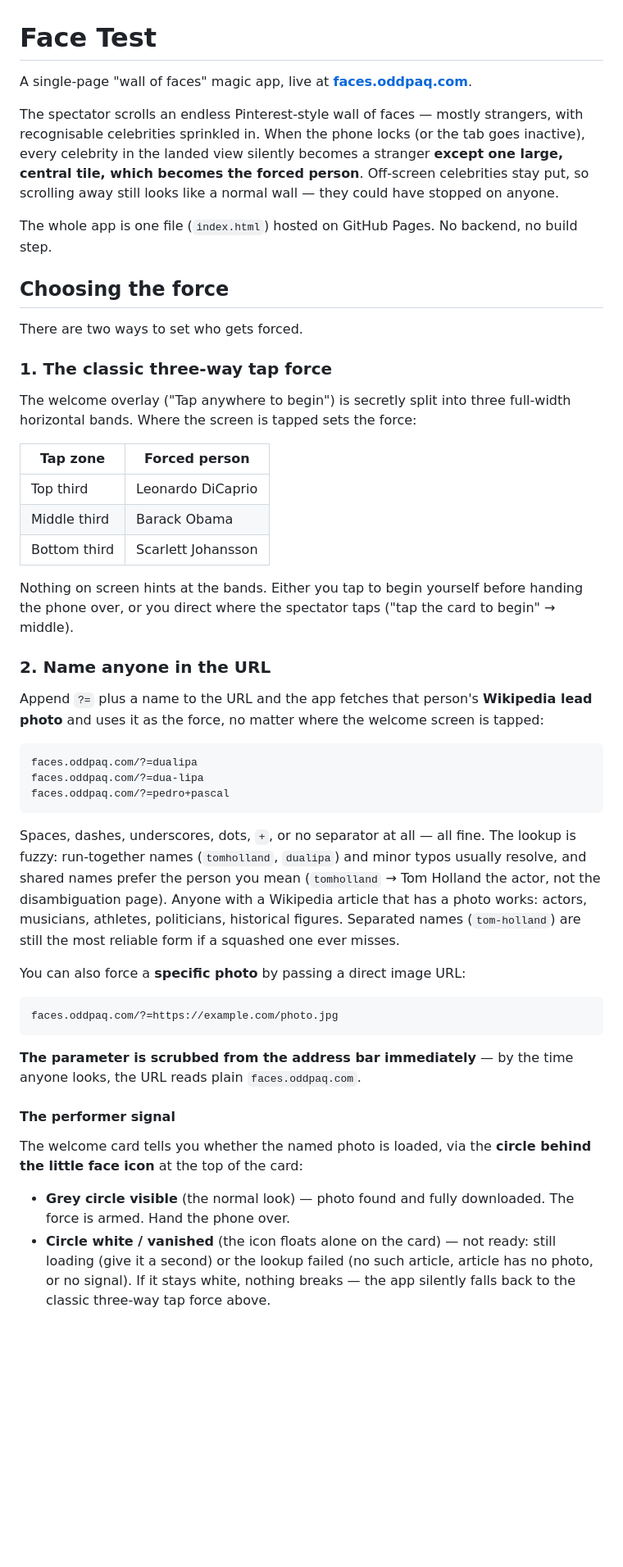
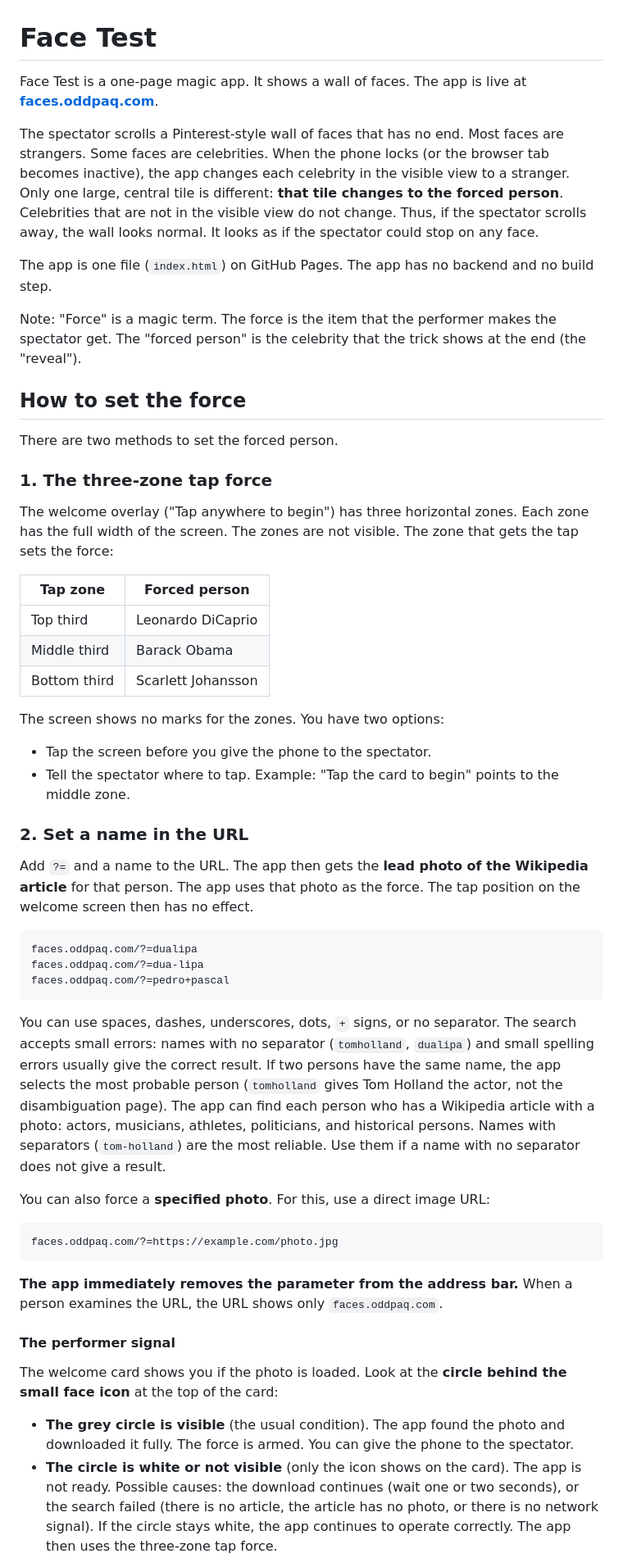
Before and after one commit to kafoosh/Faces, a Markdown page: README.md, the part around one of its changes. Shown at 82% size. Drawn GitHub-style; blank space fills up the shorter version.

````diff
--- a/README.md
+++ b/README.md
@@ -1,23 +1,31 @@
 # Face Test
 
-A single-page "wall of faces" magic app, live at **[faces.oddpaq.com](https://faces.oddpaq.com)**.
+Face Test is a one-page magic app. It shows a wall of faces. The app is live at
+**[faces.oddpaq.com](https://faces.oddpaq.com)**.
 
-The spectator scrolls an endless Pinterest-style wall of faces — mostly strangers, with
-recognisable celebrities sprinkled in. When the phone locks (or the tab goes inactive),
-every celebrity in the landed view silently becomes a stranger **except one large, central
-tile, which becomes the forced person**. Off-screen celebrities stay put, so scrolling away
-still looks like a normal wall — they could have stopped on anyone.
+The spectator scrolls a Pinterest-style wall of faces that has no end. Most faces are
+strangers. Some faces are celebrities. When the phone locks (or the browser tab becomes
+inactive), the app changes each celebrity in the visible view to a stranger. Only one
+large, central tile is different: **that tile changes to the forced person**. Celebrities
+that are not in the visible view do not change. Thus, if the spectator scrolls away, the
+wall looks normal. It looks as if the spectator could stop on any face.
 
-The whole app is one file (`index.html`) hosted on GitHub Pages. No backend, no build step.
+The app is one file (`index.html`) on GitHub Pages. The app has no backend and no build
+step.
 
-## Choosing the force
+Note: "Force" is a magic term. The force is the item that the performer makes the
+spectator get. The "forced person" is the celebrity that the trick shows at the end (the
+"reveal").
 
-There are two ways to set who gets forced.
+## How to set the force
 
-### 1. The classic three-way tap force
+There are two methods to set the forced person.
 
-The welcome overlay ("Tap anywhere to begin") is secretly split into three full-width
-horizontal bands. Where the screen is tapped sets the force:
+### 1. The three-zone tap force
+
+The welcome overlay ("Tap anywhere to begin") has three horizontal zones. Each zone has
+the full width of the screen. The zones are not visible. The zone that gets the tap sets
+the force:
 
 | Tap zone | Forced person |
 |---|---|
@@ -25,13 +33,17 @@ horizontal bands. Where the screen is tapped sets the force:
 | Middle third | Barack Obama |
 | Bottom third | Scarlett Johansson |
 
-Nothing on screen hints at the bands. Either you tap to begin yourself before handing the
-phone over, or you direct where the spectator taps ("tap the card to begin" → middle).
+The screen shows no marks for the zones. You have two options:
 
-### 2. Name anyone in the URL
+- Tap the screen before you give the phone to the spectator.
+- Tell the spectator where to tap. Example: "Tap the card to begin" points to the middle
+  zone.
 
-Append `?=` plus a name to the URL and the app fetches that person's **Wikipedia lead
-photo** and uses it as the force, no matter where the welcome screen is tapped:
+### 2. Set a name in the URL
+
+Add `?=` and a name to the URL. The app then gets the **lead photo of the Wikipedia
+article** for that person. The app uses that photo as the force. The tap position on the
+welcome screen then has no effect.
 
 ```
 faces.oddpaq.com/?=dualipa
@@ -39,31 +51,34 @@ faces.oddpaq.com/?=dua-lipa
 faces.oddpaq.com/?=pedro+pascal
 ```
 
-Spaces, dashes, underscores, dots, `+`, or no separator at all — all fine. The lookup is
-fuzzy: run-together names (`tomholland`, `dualipa`) and minor typos usually resolve, and
-shared names prefer the person you mean (`tomholland` → Tom Holland the actor, not the
-disambiguation page). Anyone with a Wikipedia article that has a photo works: actors,
-musicians, athletes, politicians, historical figures. Separated names (`tom-holland`) are
-still the most reliable form if a squashed one ever misses.
+You can use spaces, dashes, underscores, dots, `+` signs, or no separator. The search
+accepts small errors: names with no separator (`tomholland`, `dualipa`) and small
+spelling errors usually give the correct result. If two persons have the same name, the
+app selects the most probable person (`tomholland` gives Tom Holland the actor, not the
+disambiguation page). The app can find each person who has a Wikipedia article with a
+photo: actors, musicians, athletes, politicians, and historical persons. Names with
+separators (`tom-holland`) are the most reliable. Use them if a name with no separator
+does not give a result.
 
-You can also force a **specific photo** by passing a direct image URL:
+You can also force a **specified photo**. For this, use a direct image URL:
 
 ```
 faces.oddpaq.com/?=https://example.com/photo.jpg
 ```
 
-**The parameter is scrubbed from the address bar immediately** — by the time anyone looks,
-the URL reads plain `faces.oddpaq.com`.
+**The app immediately removes the parameter from the address bar.** When a person
+examines the URL, the URL shows only `faces.oddpaq.com`.
 
 #### The performer signal
 
-The welcome card tells you whether the named photo is loaded, via the **circle behind the
-little face icon** at the top of the card:
+The welcome card shows you if the photo is loaded. Look at the **circle behind the small
+face icon** at the top of the card:
 
-- **Grey circle visible** (the normal look) — photo found and fully downloaded. The force
-  is armed. Hand the phone over.
-- **Circle white / vanished** (the icon floats alone on the card) — not ready: still
-  loading (give it a second) or the lookup failed (no such article, article has no photo,
-  or no signal). If it stays white, nothing breaks — the app silently falls back to the
-  classic three-way tap force above.
+- **The grey circle is visible** (the usual condition). The app found the photo and
+  downloaded it fully. The force is armed. You can give the phone to the spectator.
+- **The circle is white or not visible** (only the icon shows on the card). The app is
+  not ready. Possible causes: the download continues (wait one or two seconds), or the
+  search failed (there is no article, the article has no photo, or there is no network
+  signal). If the circle stays white, the app continues to operate correctly. The app
+  then uses the three-zone tap force.
 
````
Also changed, not shown: other parts of README.md (+53 -42 lines).
